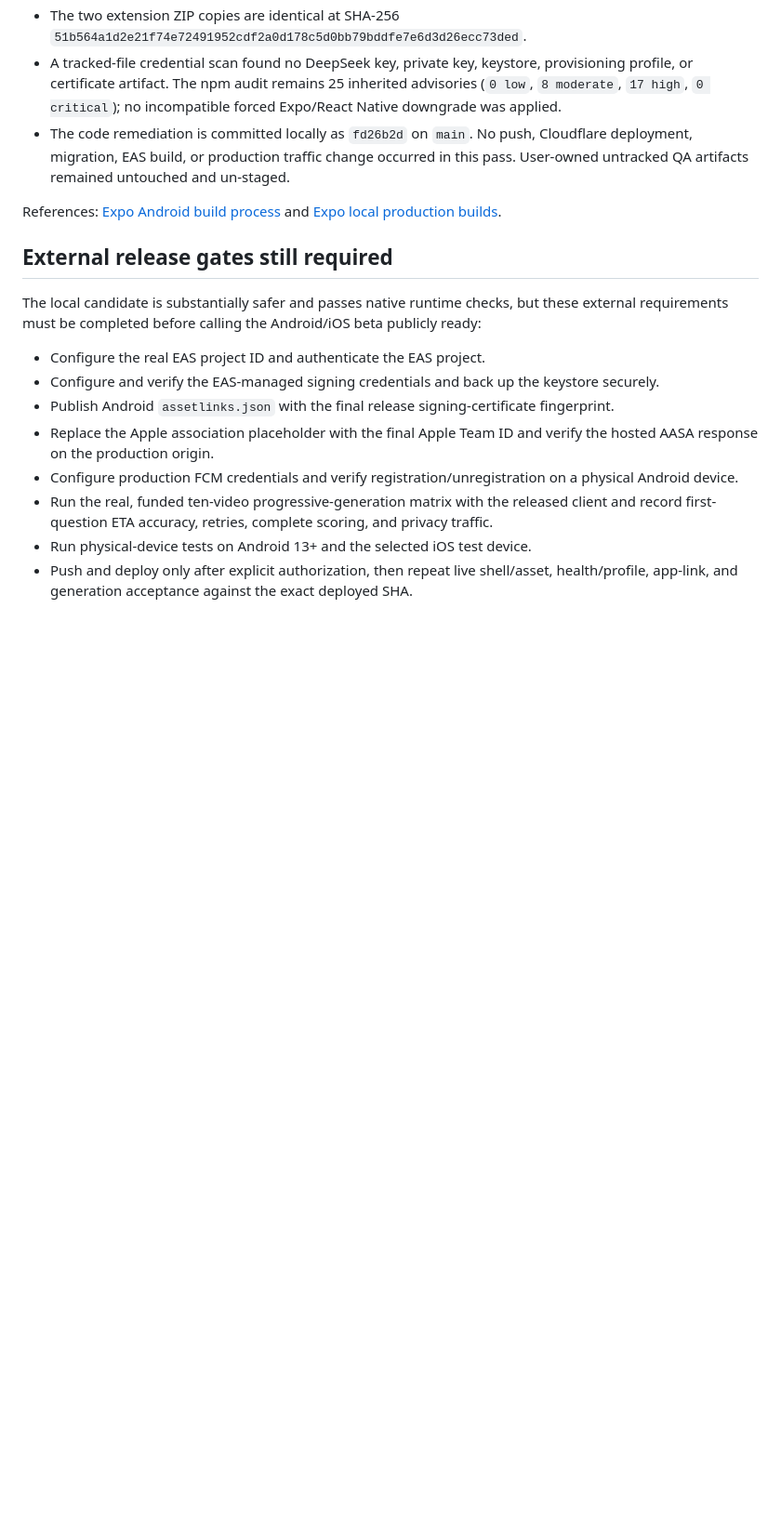
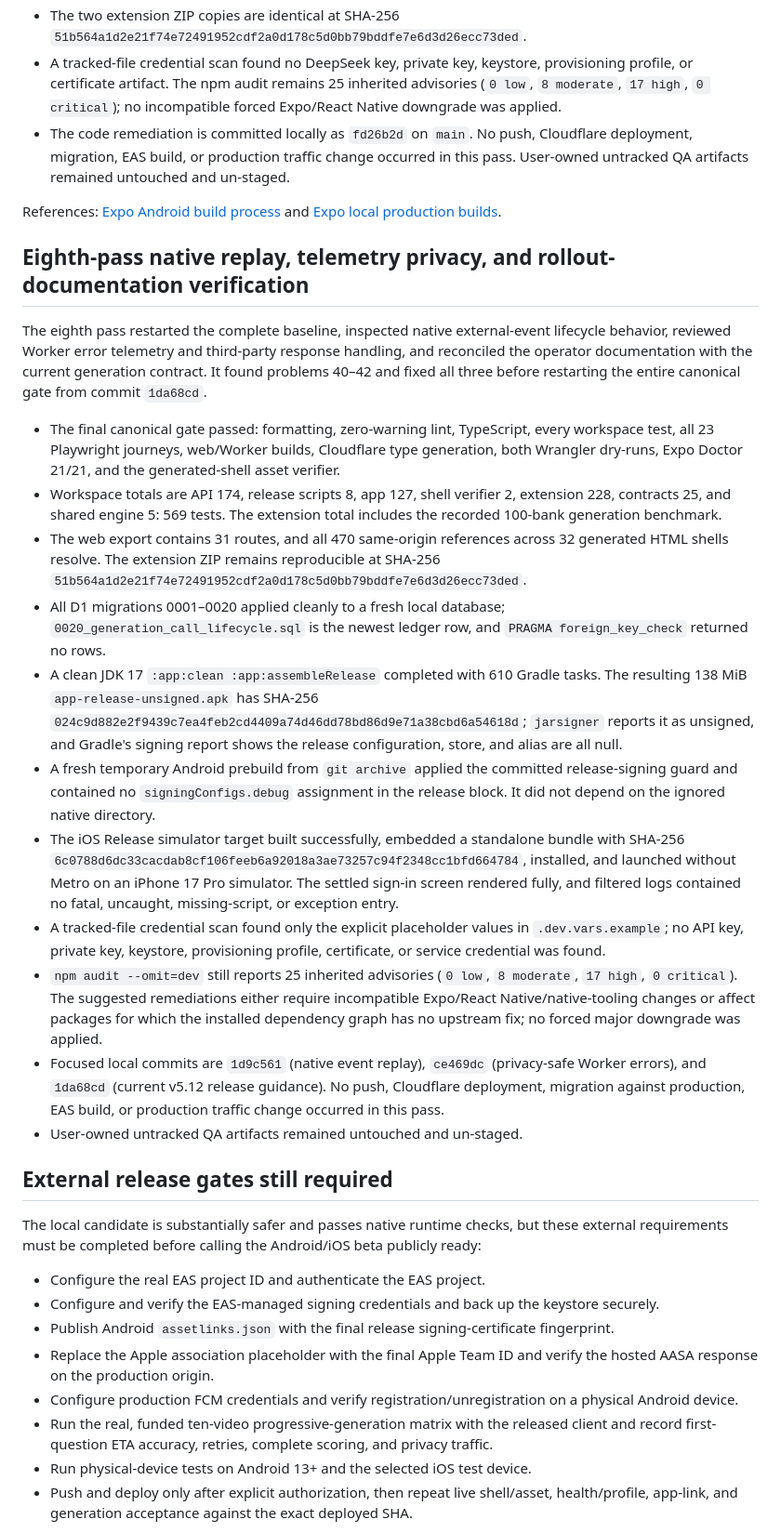
Before and after one commit to 404-Waifu-Not-Found/HHCC2026, a Markdown page: qa-results/local-production-readiness-remediation-2026-08-18.md, the part around one of its changes. Shown at 93% size. Drawn GitHub-style; blank space fills up the shorter version.

Commit message:
docs(qa): record eighth production-readiness pass

```diff
--- a/qa-results/local-production-readiness-remediation-2026-08-18.md
+++ b/qa-results/local-production-readiness-remediation-2026-08-18.md
@@ -222,6 +225,22 @@ The seventh pass began with a complete green baseline, then inspected native rel
 
 References: [Expo Android build process](https://docs.expo.dev/build-reference/android-builds/) and [Expo local production builds](https://docs.expo.dev/guides/local-app-production/).
 
+## Eighth-pass native replay, telemetry privacy, and rollout-documentation verification
+
+The eighth pass restarted the complete baseline, inspected native external-event lifecycle behavior, reviewed Worker error telemetry and third-party response handling, and reconciled the operator documentation with the current generation contract. It found problems 40–42 and fixed all three before restarting the entire canonical gate from commit `1da68cd`.
+
+- The final canonical gate passed: formatting, zero-warning lint, TypeScript, every workspace test, all 23 Playwright journeys, web/Worker builds, Cloudflare type generation, both Wrangler dry-runs, Expo Doctor 21/21, and the generated-shell asset verifier.
+- Workspace totals are API 174, release scripts 8, app 127, shell verifier 2, extension 228, contracts 25, and shared engine 5: 569 tests. The extension total includes the recorded 100-bank generation benchmark.
+- The web export contains 31 routes, and all 470 same-origin references across 32 generated HTML shells resolve. The extension ZIP remains reproducible at SHA-256 `51b564a1d2e21f74e72491952cdf2a0d178c5d0bb79bddfe7e6d3d26ecc73ded`.
+- All D1 migrations 0001–0020 applied cleanly to a fresh local database; `0020_generation_call_lifecycle.sql` is the newest ledger row, and `PRAGMA foreign_key_check` returned no rows.
+- A clean JDK 17 `:app:clean :app:assembleRelease` completed with 610 Gradle tasks. The resulting 138 MiB `app-release-unsigned.apk` has SHA-256 `024c9d882e2f9439c7ea4feb2cd4409a74d46dd78bd86d9e71a38cbd6a54618d`; `jarsigner` reports it as unsigned, and Gradle's signing report shows the release configuration, store, and alias are all null.
+- A fresh temporary Android prebuild from `git archive` applied the committed release-signing guard and contained no `signingConfigs.debug` assignment in the release block. It did not depend on the ignored native directory.
+- The iOS Release simulator target built successfully, embedded a standalone bundle with SHA-256 `6c0788d6dc33cacdab8cf106feeb6a92018a3ae73257c94f2348cc1bfd664784`, installed, and launched without Metro on an iPhone 17 Pro simulator. The settled sign-in screen rendered fully, and filtered logs contained no fatal, uncaught, missing-script, or exception entry.
+- A tracked-file credential scan found only the explicit placeholder values in `.dev.vars.example`; no API key, private key, keystore, provisioning profile, certificate, or service credential was found.
+- `npm audit --omit=dev` still reports 25 inherited advisories (`0 low`, `8 moderate`, `17 high`, `0 critical`). The suggested remediations either require incompatible Expo/React Native/native-tooling changes or affect packages for which the installed dependency graph has no upstream fix; no forced major downgrade was applied.
+- Focused local commits are `1d9c561` (native event replay), `ce469dc` (privacy-safe Worker errors), and `1da68cd` (current v5.12 release guidance). No push, Cloudflare deployment, migration against production, EAS build, or production traffic change occurred in this pass.
+- User-owned untracked QA artifacts remained untouched and un-staged.
+
 ## External release gates still required
 
 The local candidate is substantially safer and passes native runtime checks, but these external requirements must be completed before calling the Android/iOS beta publicly ready:
```
Also changed, not shown: other parts of qa-results/local-production-readiness-remediation-2026-08-18.md (+3 -0 lines).
